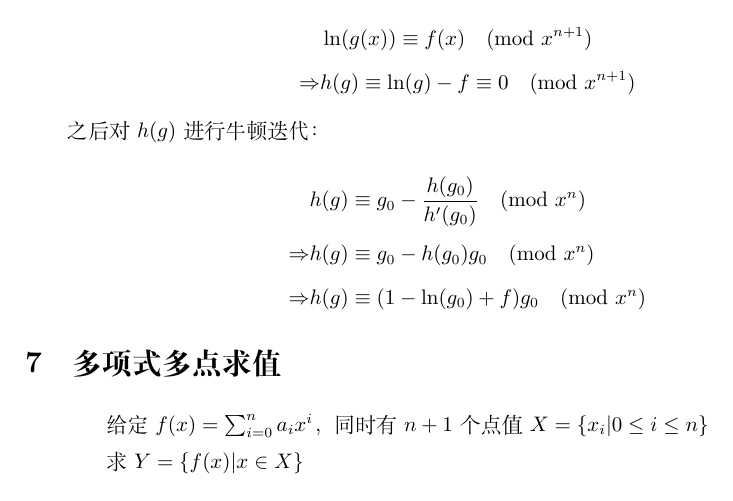
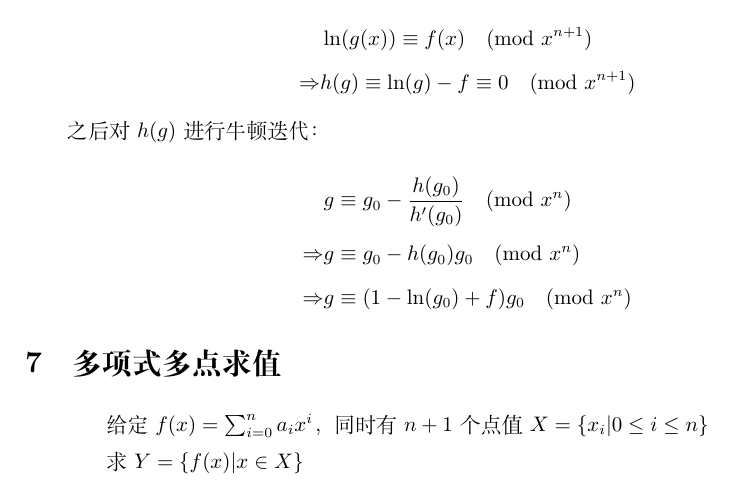
Before and after one commit to nekkomoe/useless-papers, a LaTeX document (多项式基础理论/多项式基础理论.tex): part of page 5 of 12, cut so that both start at the same text. Compiled offline with XeLaTeX; a missing font is replaced by an installed copy or a similar font.

Commit message:
20190308

```diff
--- a/多项式基础理论/多项式基础理论.tex
+++ b/多项式基础理论/多项式基础理论.tex
@@ -200,11 +200,11 @@ $$
 
 $$
 \begin{aligned}
-& h(g) \equiv g_0-\frac{h(g_0)}{h'(g_0)} \pmod {x^{n}} \\
+& g \equiv g_0-\frac{h(g_0)}{h'(g_0)} \pmod {x^{n}} \\
 \Rightarrow
-& h(g) \equiv g_0-h(g_0)g_0 \pmod {x^{n}} \\
+& g \equiv g_0-h(g_0)g_0 \pmod {x^{n}} \\
 \Rightarrow
-& h(g) \equiv (1-\ln(g_0)+f)g_0\pmod {x^{n}} \\
+& g \equiv (1-\ln(g_0)+f)g_0\pmod {x^{n}} \\
 \end{aligned}
 $$
 
```
Also changed, not shown: 多项式基础理论/多项式基础理论.pdf.
